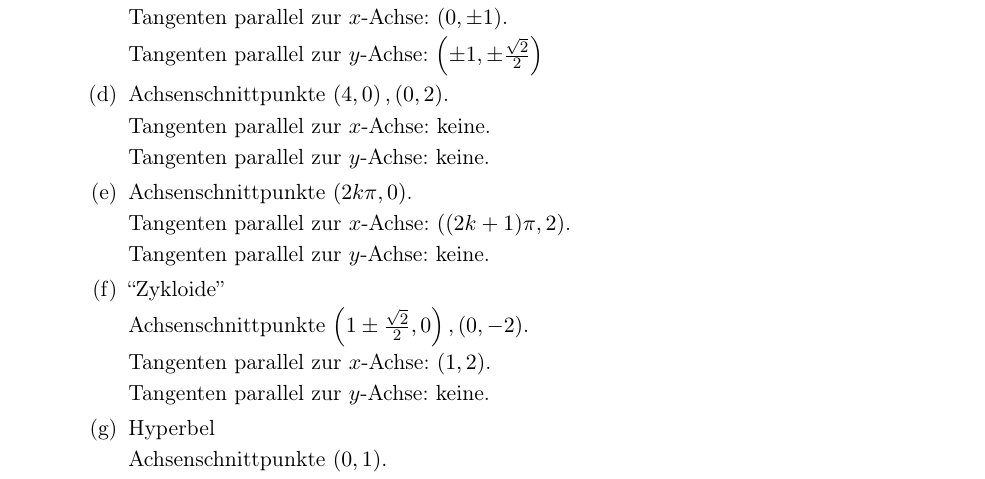
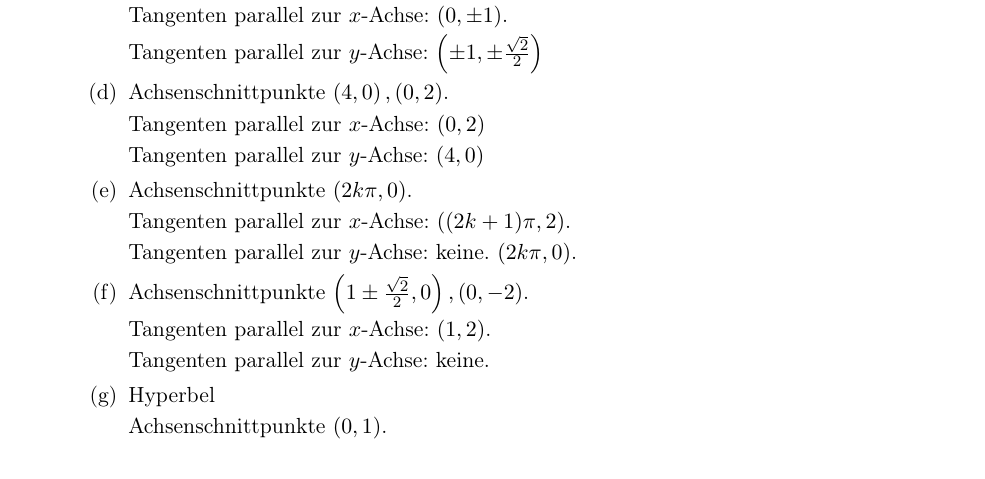
Before and after one commit to KLW-Anderegg/Vektoranalysis, a LaTeX document (main.tex, which reads ableitung.tex): part of page 11 of 28, cut so that both start at the same text. Compiled offline with pdfLaTeX.

Commit message:
Fehler in Lsg Kapitel 2 korrigiert

```diff
--- a/ableitung.tex
+++ b/ableitung.tex
@@ -275,32 +275,30 @@ Den Geschwindigkeitsvektor $\dot{\vec{r}}(t)$ interpretiert man in der Regel als
 
 
-    \item Achsenschnittpunkte $ \left(0, 0\right), \left(0, \pm 1\right)$.
+              \item Achsenschnittpunkte \( \left(0, 0\right), \left(0, \pm 1\right)\).
 
-    Tangenten parallel zur $x$-Achse: $ \left(0, \pm 1\right)$.
+                    Tangenten parallel zur \(x\)-Achse: \( \left(0, \pm 1\right)\).
 
-    Tangenten parallel zur $y$-Achse: $\left(\pm1, \pm\frac{\sqrt{2}}{2}\right)$
+                    Tangenten parallel zur \(y\)-Achse: \(\left(\pm1, \pm\frac{\sqrt{2}}{2}\right)\)
 
-    \item Achsenschnittpunkte $ \left(4, 0\right), \left(0, 2\right)$.
+              \item Achsenschnittpunkte \( \left(4, 0\right), \left(0, 2\right)\).
 
-    Tangenten parallel zur $x$-Achse: keine.
+                    Tangenten parallel zur \(x\)-Achse:  \(\left(0, 2\right)\)
 
-    Tangenten parallel zur $y$-Achse: keine.
+                    Tangenten parallel zur \(y\)-Achse: \( \left(4, 0\right)\)
 
-    \item Achsenschnittpunkte $ \left(2k\pi, 0\right)$.
+              \item Achsenschnittpunkte \( \left(2k\pi, 0\right)\).
 
-    Tangenten parallel zur $x$-Achse:  $ \left((2k+1)\pi, 2\right)$.
+                    Tangenten parallel zur \(x\)-Achse:  \( \left((2k+1)\pi, 2\right)\).
 
-    Tangenten parallel zur $y$-Achse: keine.
+                    Tangenten parallel zur \(y\)-Achse: keine. \( \left(2k\pi, 0\right) \).
 
-    \item ``Zykloide''
+              \item Achsenschnittpunkte \( \left(1\pm\frac{\sqrt{2}}{2}, 0\right), \left(0, -2\right)\).
 
-    Achsenschnittpunkte $ \left(1\pm\frac{\sqrt{2}}{2}, 0\right), \left(0, -2\right)$.
+                    Tangenten parallel zur \(x\)-Achse: \( \left(1, 2\right)\).
 
-    Tangenten parallel zur $x$-Achse: $ \left(1, 2\right)$.
-
-    Tangenten parallel zur $y$-Achse: keine.
+                    Tangenten parallel zur \(y\)-Achse: keine.
 
               \item Hyperbel
 
-    Achsenschnittpunkte $ \left(0, 1\right)$.
+                    Achsenschnittpunkte \( \left(0, 1\right)\).
 
```
Also changed, not shown: main.pdf, ableitung.tex (42 more changed lines). Lines whose indentation alone changed are shown as unchanged.
